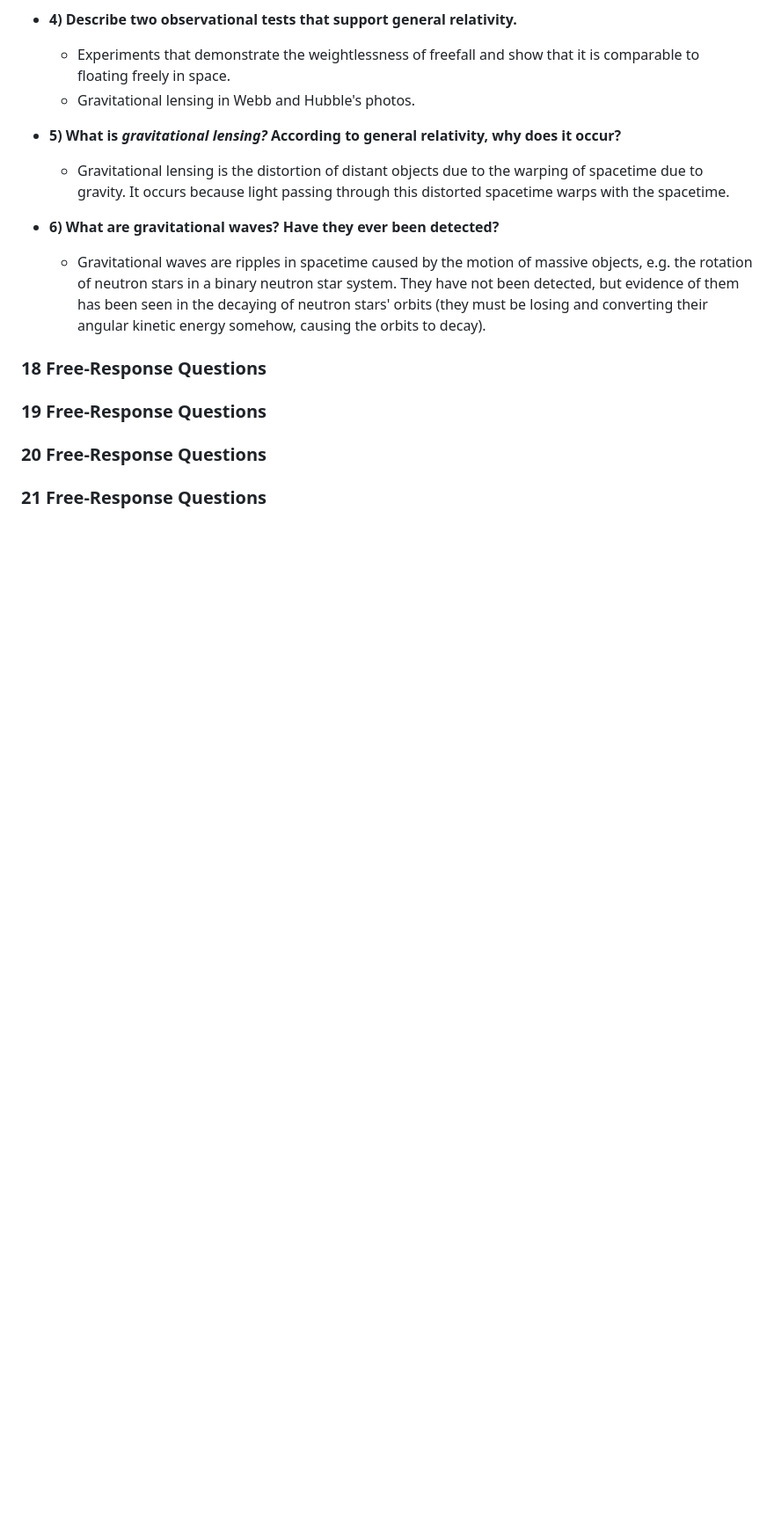
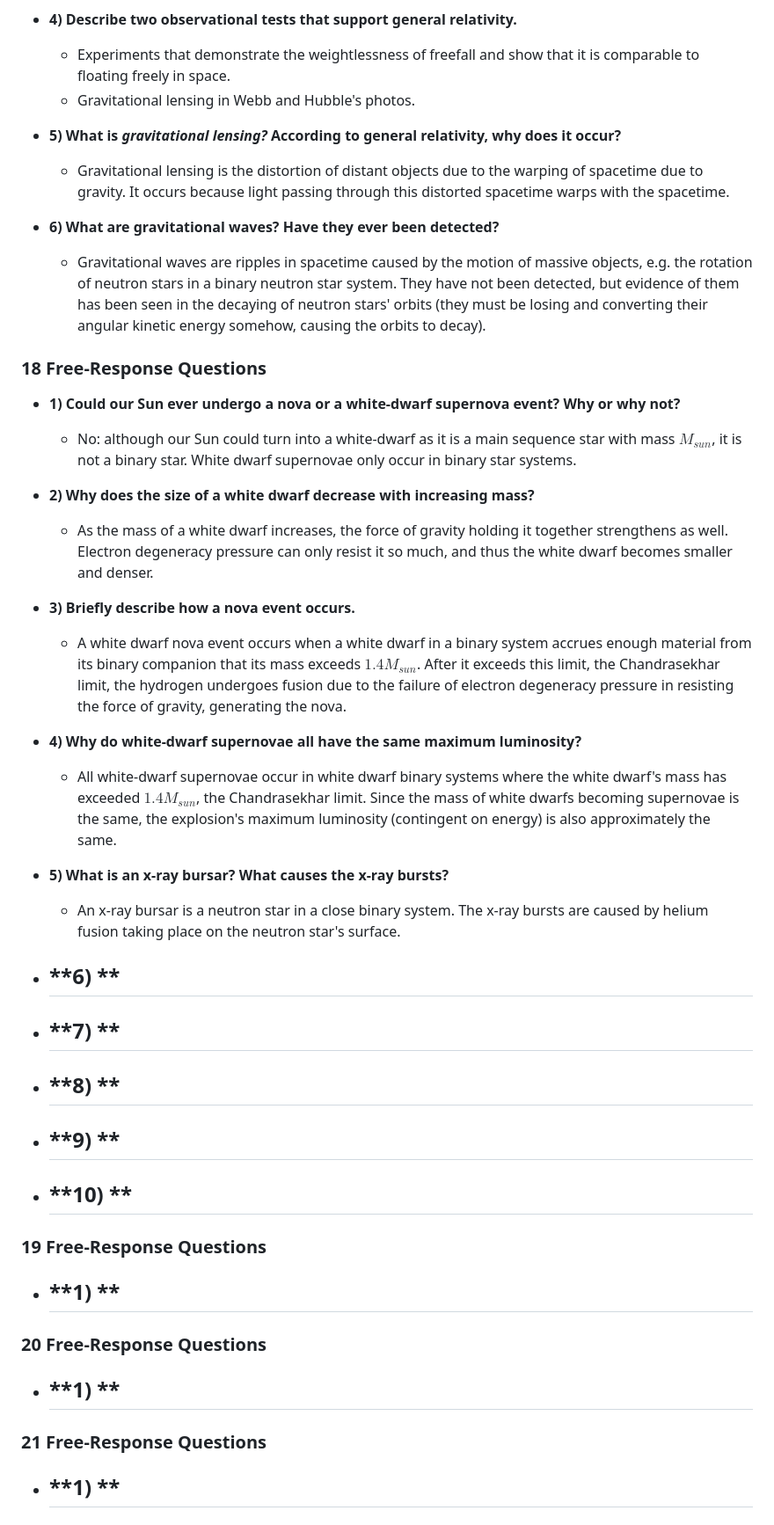
Before and after one commit to annadmitrieff/Classwork-and-Notes, a Markdown page: SPRING 24/ASTR1120/Final Exam Review SAQs.md, the part around the change. Shown: that part at 88% size. Rendered like a GitHub page; blank space fills up the shorter version.

```diff
--- a/SPRING 24/ASTR1120/Final Exam Review SAQs.md
+++ b/SPRING 24/ASTR1120/Final Exam Review SAQs.md
@@ -61,8 +61,46 @@ Content from Ch. [S2](#s2-free-response-questions), [S3](#s3-free-response-quest
 
 ### **18 Free-Response Questions**
 
+- **1) Could our Sun ever undergo a nova or a white-dwarf supernova event? Why or why not?**
+  - No: although our Sun could turn into a white-dwarf as it is a main sequence star with mass $M_{sun}$, it is not a binary star. White dwarf supernovae only occur in binary star systems.
+
+- **2) Why does the size of a white dwarf decrease with increasing mass?**
+  - As the mass of a white dwarf increases, the force of gravity holding it together strengthens as well. Electron degeneracy pressure can only resist it so much, and thus the white dwarf becomes smaller and denser.
+
+- **3) Briefly describe how a nova event occurs.**
+  - A white dwarf nova event occurs when a white dwarf in a binary system accrues enough material from its binary companion that its mass exceeds $1.4M_{sun}$. After it exceeds this limit, the Chandrasekhar limit, the hydrogen undergoes fusion due to the failure of electron degeneracy pressure in resisting the force of gravity, generating the nova.
+
+- **4) Why do white-dwarf supernovae all have the same maximum luminosity?**
+  - All white-dwarf supernovae occur in white dwarf binary systems where the white dwarf's mass has exceeded $1.4M_{sun}$, the Chandrasekhar limit. Since the mass of white dwarfs becoming supernovae is the same, the explosion's maximum luminosity (contingent on energy) is also approximately the same.
+
+- **5) What is an x-ray bursar? What causes the x-ray bursts?**
+  - An x-ray bursar is a neutron star in a close binary system. The x-ray bursts are caused by helium fusion taking place on the neutron star's surface.
+
+- **6) **
+  -
+
+- **7) **
+  -
+
+- **8) **
+  -
+
+- **9) **
+  -
+
+- **10) **
+  -
+
 ### **19 Free-Response Questions**
+- **1) **
+  -
+
 
 ### **20 Free-Response Questions**
+- **1) **
+  -
+
 
 ### **21 Free-Response Questions**
+- **1) **
+  -
```
